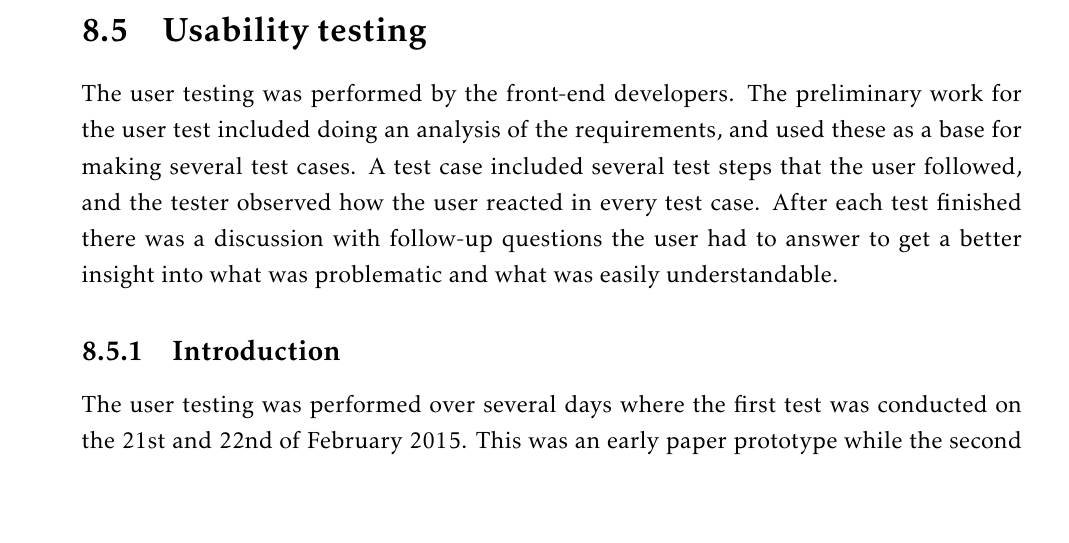
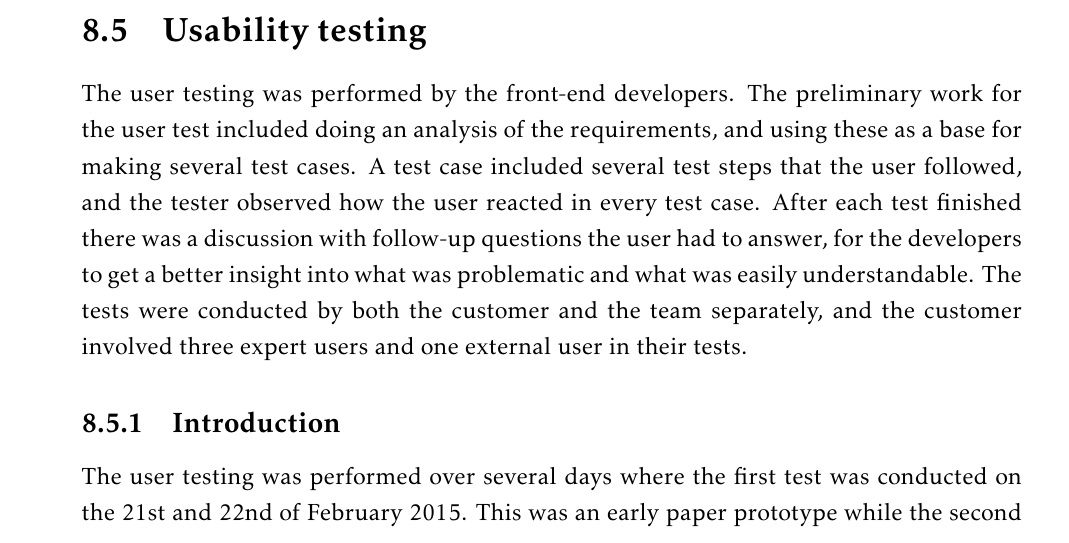
Before and after one commit to ewolden/javisst-rapport, a LaTeX thesis (main.tex, which reads testing.tex): part of page 100 of 168, cut so that both start at the same text, the shorter picture padded with empty space. Compiled offline with pdfLaTeX.

Commit message:
added some test user description

```diff
--- a/testing.tex
+++ b/testing.tex
@@ -282,8 +282,8 @@ The customer acceptance test (CAT) was executed during the whole software develo
 
 \section{Usability testing}
 
-The user testing was performed by the front-end developers. The preliminary work for the user test included doing an analysis of the requirements, and used these as a base for making several test cases.
-A test case included several test steps that the user followed, and the tester observed how the user reacted in every test case. After each test finished there was a discussion with follow-up questions the user had to answer to get a better insight into what was problematic and what was easily understandable.
+The user testing was performed by the front-end developers. The preliminary work for the user test included doing an analysis of the requirements, and using these as a base for making several test cases.
+A test case included several test steps that the user followed, and the tester observed how the user reacted in every test case. After each test finished there was a discussion with follow-up questions the user had to answer, for the developers to get a better insight into what was problematic and what was easily understandable. The tests were conducted by both the customer and the team separately, and the customer involved three expert users and one external user in their tests.
 
 \subsection{Introduction}
 %FRA USERTEST ROUND 1/2
```
